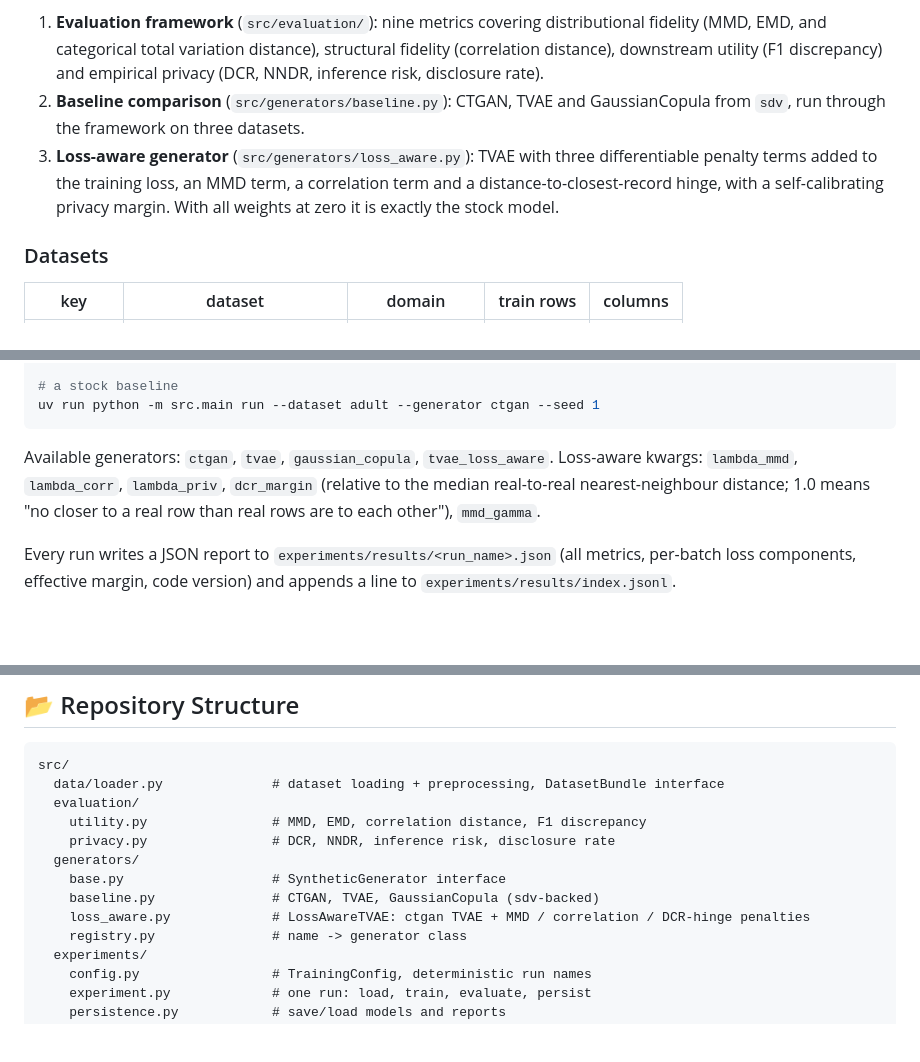
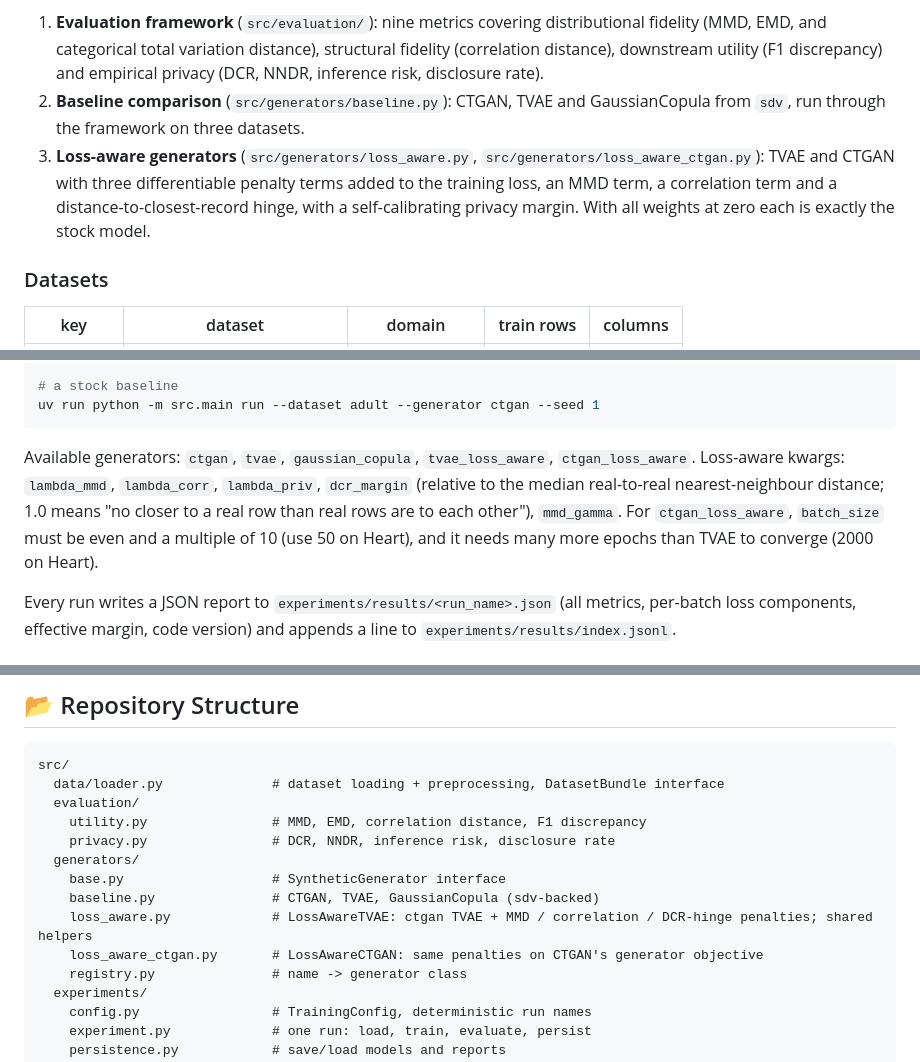
Before and after one commit to miky-alt/Loss-Aware-Synthetic-Data-Generation, a Markdown page: README.md, 3 parts joined by grey strips. GitHub-like rendering; blank space fills up the shorter version.

Commit message:
chore: update readme

````diff
--- a/README.md
+++ b/README.md
@@ -14,7 +14,7 @@ The project has three parts:
 
 1. **Evaluation framework** (`src/evaluation/`): nine metrics covering distributional fidelity (MMD, EMD, and categorical total variation distance), structural fidelity (correlation distance), downstream utility (F1 discrepancy) and empirical privacy (DCR, NNDR, inference risk, disclosure rate).
 2. **Baseline comparison** (`src/generators/baseline.py`): CTGAN, TVAE and GaussianCopula from `sdv`, run through the framework on three datasets.
-3. **Loss-aware generator** (`src/generators/loss_aware.py`): TVAE with three differentiable penalty terms added to the training loss, an MMD term, a correlation term and a distance-to-closest-record hinge, with a self-calibrating privacy margin. With all weights at zero it is exactly the stock model.
+3. **Loss-aware generators** (`src/generators/loss_aware.py`, `src/generators/loss_aware_ctgan.py`): TVAE and CTGAN with three differentiable penalty terms added to the training loss, an MMD term, a correlation term and a distance-to-closest-record hinge, with a self-calibrating privacy margin. With all weights at zero each is exactly the stock model.
 
 ### Datasets
 | key | dataset | domain | train rows | columns |
@@ -82,8 +82,8 @@ uv run python -m src.main run --dataset heart --generator tvae_loss_aware \
 uv run python -m src.main run --dataset adult --generator ctgan --seed 1
 ```
 
-Available generators: `ctgan`, `tvae`, `gaussian_copula`, `tvae_loss_aware`.
-Loss-aware kwargs: `lambda_mmd`, `lambda_corr`, `lambda_priv`, `dcr_margin` (relative to the median real-to-real nearest-neighbour distance; 1.0 means "no closer to a real row than real rows are to each other"), `mmd_gamma`.
+Available generators: `ctgan`, `tvae`, `gaussian_copula`, `tvae_loss_aware`, `ctgan_loss_aware`.
+Loss-aware kwargs: `lambda_mmd`, `lambda_corr`, `lambda_priv`, `dcr_margin` (relative to the median real-to-real nearest-neighbour distance; 1.0 means "no closer to a real row than real rows are to each other"), `mmd_gamma`. For `ctgan_loss_aware`, `batch_size` must be even and a multiple of 10 (use 50 on Heart), and it needs many more epochs than TVAE to converge (2000 on Heart).
 
 Every run writes a JSON report to `experiments/results/<run_name>.json` (all metrics, per-batch loss components, effective margin, code version) and appends a line to `experiments/results/index.jsonl`.
 
@@ -123,7 +123,8 @@ src/
   generators/
     base.py                   # SyntheticGenerator interface
     baseline.py               # CTGAN, TVAE, GaussianCopula (sdv-backed)
-    loss_aware.py             # LossAwareTVAE: ctgan TVAE + MMD / correlation / DCR-hinge penalties
+    loss_aware.py             # LossAwareTVAE: ctgan TVAE + MMD / correlation / DCR-hinge penalties; shared helpers
+    loss_aware_ctgan.py       # LossAwareCTGAN: same penalties on CTGAN's generator objective
     registry.py               # name -> generator class
   experiments/
     config.py                 # TrainingConfig, deterministic run names
````
Also changed, not shown: other parts of README.md (+1 -1 lines).
